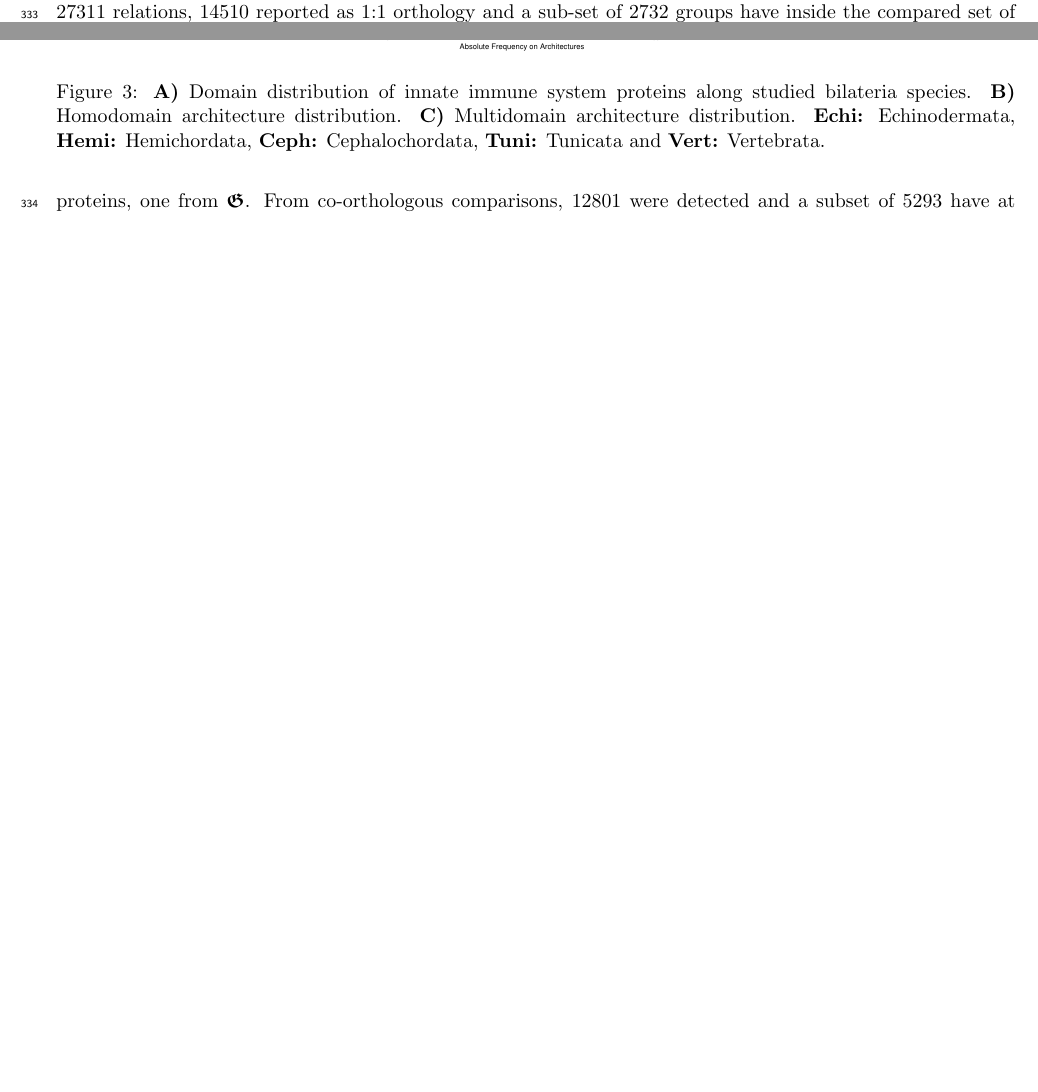
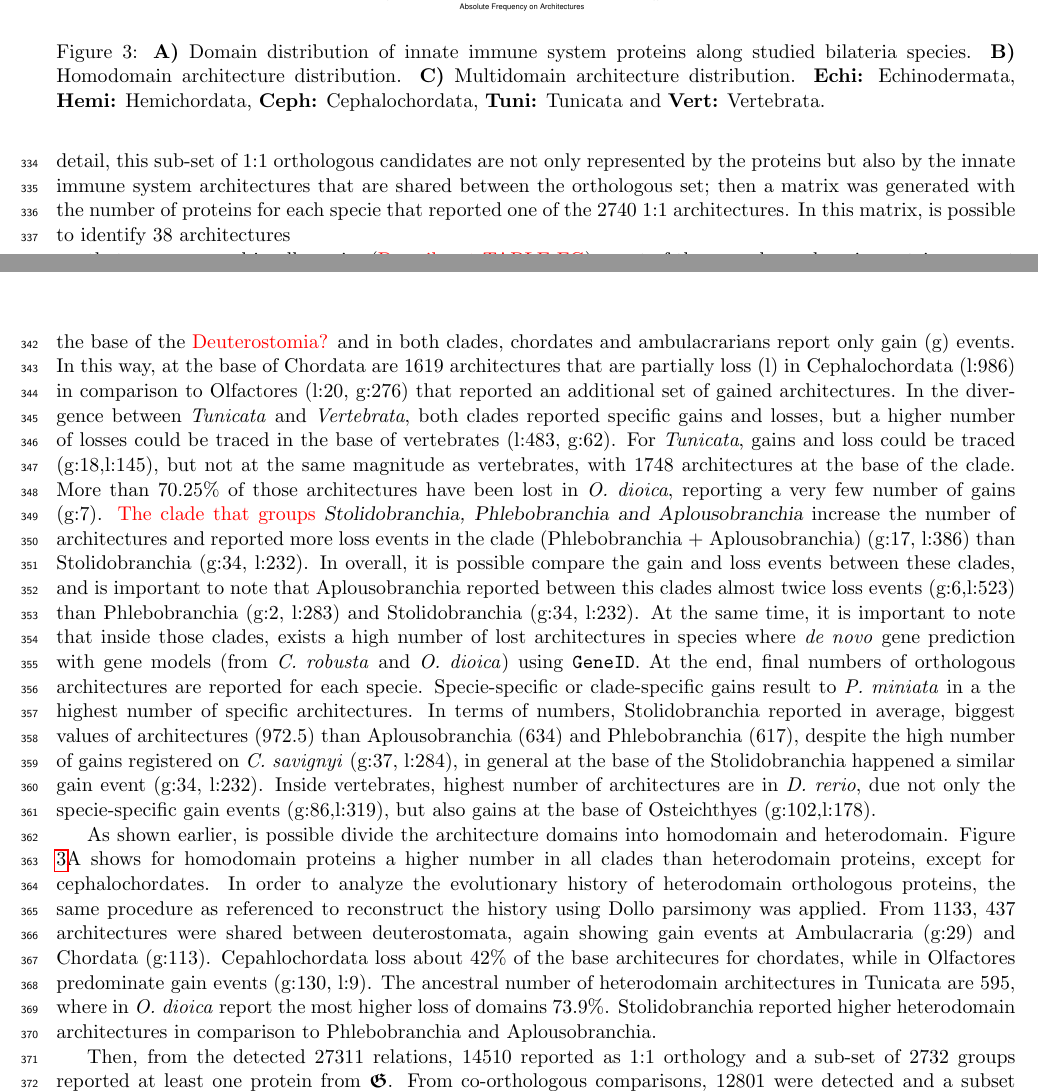
Before and after one commit to yangkangyf/ImmuneSystemArchitectures, a LaTeX document (domaingoldstandar.tex): two parts of pages 10 and 11 of 14 before the commit and two parts of pages 11 and 12 of 15 after it, joined at a grey line, cut so that both start at the same text, the shorter picture padded with empty space. Compiled offline with pdfLaTeX.

Commit message:
Updates draft

```diff
--- a/domaingoldstandar.tex
+++ b/domaingoldstandar.tex
@@ -904,6 +904,2 @@ access for orthology relationships between them, \texttt{ProteinOrtho} was
 applied along each group. A first approach to study this orthology relations
 was to access for the identification of 1:1 orthologous or co-orthologous
-(1:many or many:many) groups. Then, from the detected $27311$ relations,
-$14510$ reported as 1:1 orthology and a sub-set of $2732$ groups have inside
-the compared set of proteins, one from $\boldsymbol{\mathfrak{G}}$. From
-co-orthologous comparisons, $12801$ were detected and a subset of $5293$ have at
@@ -915,0 +907,6 @@ $2$ species are the most frequent but with in a lower percentage ($24.16$\%).
+them $53.13$\% shows 1:1 relationships while co-orthologous are $46.87$\%. In
+more detail, this sub-set of 1:1 orthologous candidates are not only
+represented by the proteins but also by the innate immune system architectures
+that are shared between the orthologous set; then a matrix was generated with
+the number of proteins for each specie that reported one of the $2740$
+1:1 architectures. In this matrix, is possible to identify $38$ architectures
@@ -915,0 +923,46 @@ $2$ species are the most frequent but with in a lower percentage ($24.16$\%).
+overall, a set of $1477$ architectures are shared in the base of the
+\TODO{Deuterostomia?} and in both clades, chordates and ambulacrarians report
+only gain (g) events. In this way, at the base of Chordata are $1619$
+architectures that are partially loss (l) in Cephalochordata (l:986) in
+comparison to Olfactores (l:20, g:276) that reported an additional set of
+gained architectures. In the divergence between \textit{Tunicata} and
+\textit{Vertebrata}, both clades reported specific gains and losses, but a
+higher number of losses could be traced in the base of vertebrates (l:483,
+g:62). For \textit{Tunicata}, gains and loss could be traced (g:18,l:145), but
+not at the same magnitude as vertebrates, with $1748$ architectures at the
+base of the clade. More than $70.25$\% of those architectures have been lost in
+\textit{O. dioica}, reporting a very few number of gains (g:7). \TODO{The clade
+that groups} \textsl{Stolidobranchia, Phlebobranchia and Aplousobranchia}
+increase the number of architectures and reported more loss events in the clade
+(Phlebobranchia + Aplousobranchia) (g:17, l:386) than Stolidobranchia
+(g:34, l:232). In overall, it is possible compare the gain and loss events
+between these clades, and is important to note that Aplousobranchia reported
+between this clades almost twice loss events (g:6,l:523) than Phlebobranchia
+(g:2, l:283) and Stolidobranchia (g:34, l:232). At the same time, it is
+important to note that inside those clades, exists a high number of lost
+architectures in species where \textit{de novo} gene prediction with gene models
+(from \textit{C.\ robusta} and \textit{O.\ dioica}) using \texttt{GeneID}. At
+the end, final numbers of orthologous architectures are reported for each
+specie. Specie-specific or clade-specific gains result to \textit{P.\ miniata}
+in a the highest number of specific architectures. In terms of numbers,
+Stolidobranchia reported in average, biggest values of architectures ($972.5$)
+than Aplousobranchia ($634$) and Phlebobranchia ($617$), despite the high number
+of gains registered on \textit{C.\ savignyi} (g:37, l:284), in general at the
+base of the Stolidobranchia happened a similar gain event (g:34, l:232). Inside
+vertebrates, highest number of architectures are in \textit{D.\ rerio}, due not
+only the specie-specific gain events (g:86,l:319), but also gains at the base of
+Osteichthyes (g:102,l:178).
+
+As shown earlier, is possible divide the architecture domains into homodomain
+and heterodomain. Figure \ref{fig:domainDistr}A shows for
+homodomain proteins a higher number in all clades than heterodomain proteins,
+except for cephalochordates. In order to analyze the evolutionary history of
+heterodomain orthologous proteins, the same procedure as referenced to
+reconstruct the history using Dollo parsimony was applied. From $1133$, $437$
+architectures were shared between deuterostomata, again showing gain events at
+Ambulacraria (g:29) and Chordata (g:113). Cepahlochordata loss about $42$\% of
+the base architecures for chordates, while in Olfactores predominate gain
+events (g:130, l:9). The ancestral number of heterodomain architectures in
+Tunicata are $595$, where in \textit{O.\ dioica} report the most higher loss of
+domains $73.9$\%. Stolidobranchia reported higher heterodomain architectures in
+comparison to Phlebobranchia and Aplousobranchia.
@@ -915,0 +975,7 @@ $2$ species are the most frequent but with in a lower percentage ($24.16$\%).
+\label{fig:dollooneone}
+\end{figure}
+
+Then, from the detected $27311$ relations, $14510$ reported as 1:1 orthology
+and a sub-set of $2732$ groups reported at least one protein from
+$\boldsymbol{\mathfrak{G}}$. From co-orthologous comparisons, $12801$ were
+detected and a subset of $5293$ have at least one protein from
```
Also changed, not shown: figures/provisionalDollo.png (added), domaingoldstandar.tex (33 more changed lines).
